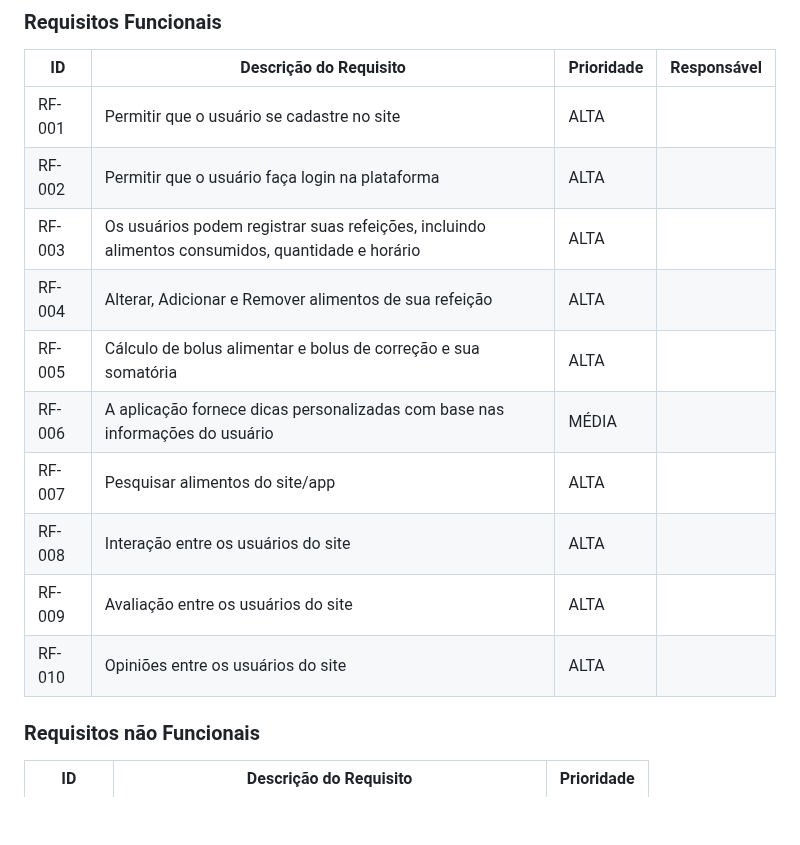
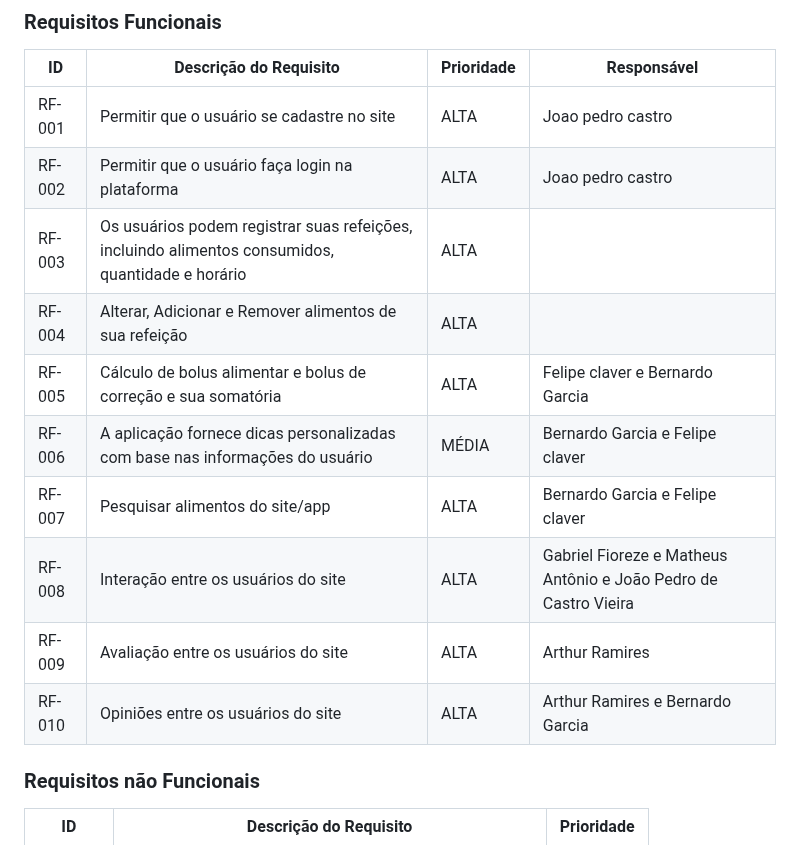
Before and after one commit to ICEI-PUC-Minas-PCO-SI/pco-si-2023-2-p1-tiaw-t1-g4-mellitus, a Markdown page: docs/especification.md, the part around the change. GitHub-like rendering; blank space fills up the shorter version.

```diff
--- a/docs/especification.md
+++ b/docs/especification.md
@@ -44,16 +44,16 @@ As tabelas que se seguem apresentam os requisitos funcionais e não funcionais q
 
 |ID    | Descrição do Requisito  | Prioridade | Responsável |
 |------|-----------------------------------------|----| ----|
-|RF-001| Permitir que o usuário se cadastre no site | ALTA |  |
-|RF-002| Permitir que o usuário faça login na plataforma   | ALTA | |
+|RF-001| Permitir que o usuário se cadastre no site | ALTA | Joao pedro castro|
+|RF-002| Permitir que o usuário faça login na plataforma   | ALTA | Joao pedro castro|
 |RF-003| Os usuários podem registrar suas refeições, incluindo alimentos consumidos, quantidade e horário   | ALTA | |
 |RF-004| Alterar, Adicionar e Remover alimentos de sua refeição | ALTA | |
-|RF-005| Cálculo de bolus alimentar e bolus de correção e sua somatória | ALTA | |
-|RF-006| A aplicação fornece dicas personalizadas com base nas informações do usuário | MÉDIA | |
-|RF-007| Pesquisar alimentos do site/app | ALTA | |
-|RF-008| Interação entre os usuários do site | ALTA | |
-|RF-009| Avaliação entre os usuários do site | ALTA | |
-|RF-010| Opiniões entre os usuários do site | ALTA | |
+|RF-005| Cálculo de bolus alimentar e bolus de correção e sua somatória | ALTA | Felipe claver e Bernardo Garcia|
+|RF-006| A aplicação fornece dicas personalizadas com base nas informações do usuário | MÉDIA | Bernardo Garcia e Felipe claver|
+|RF-007| Pesquisar alimentos do site/app | ALTA |Bernardo Garcia e Felipe claver  |
+|RF-008| Interação entre os usuários do site | ALTA |Gabriel Fioreze e Matheus Antônio e João Pedro de Castro Vieira |
+|RF-009| Avaliação entre os usuários do site | ALTA | Arthur Ramires|
+|RF-010| Opiniões entre os usuários do site | ALTA |Arthur Ramires e Bernardo Garcia  |
 
 
 ### Requisitos não Funcionais
```
